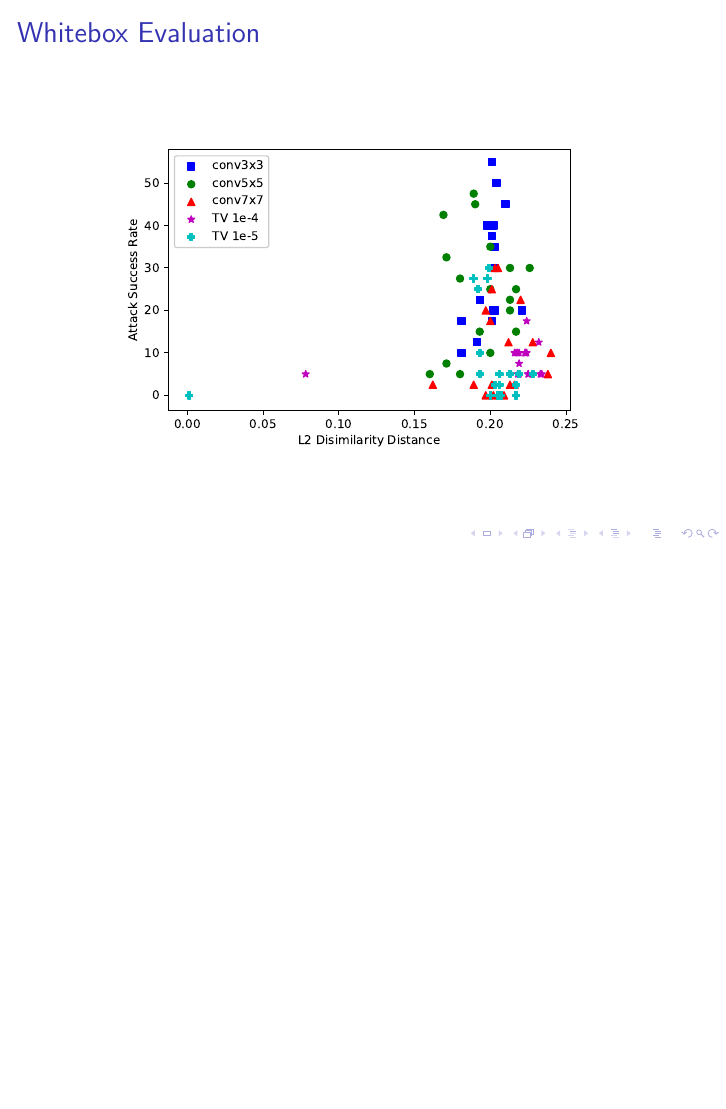
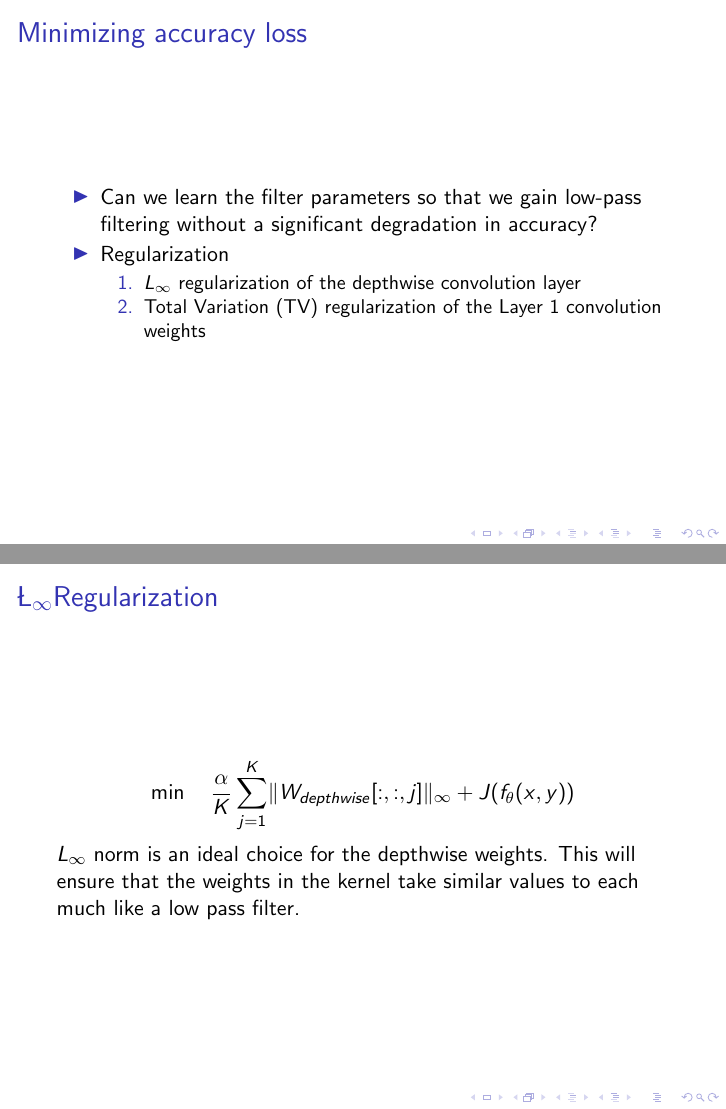
Before and after one commit to rraju1/affliates, LaTeX slides (affliates.tex): page 26 of 26 before the commit and pages 26 and 28 of 33 after it, the two joined at a grey line, the shorter picture padded with empty space. Compiled offline with pdfLaTeX; a LaTeX package or settings file that is missing is left out.

Commit message:
added tv and L_inf

```diff
--- a/affliates.tex
+++ b/affliates.tex
@@ -125,6 +125,25 @@
 \begin{frame}{Minimizing accuracy loss}
 	\centering
 	\begin{itemize}
-		\item Can we
+		\item Can we learn the filter parameters so that we gain low-pass filtering without a significant degradation in accuracy? \pause
+		\item Regularization
+			\begin{enumerate}
+				\item $L_{\infty}$ regularization of the depthwise convolution layer
+				\pause
+				\item Total Variation (TV) regularization of the Layer 1 convolution weights
+			\end{enumerate}
 	\end{itemize}
 \end{frame}
+
+
+\begin{frame}{$\L_{\infty}$Regularization}
+\begin{equation*}
+\centering
+	\min \quad \frac{\alpha}{K}\sum_{j = 1}^{K}\lVert W_{depthwise}[:,:,j] \rVert_{\infty} + J(f_\theta(x, y))
+\end{equation*}
+\pause
+$L_{\infty}$ norm is an ideal choice for the depthwise weights. This will ensure that the weights in the kernel take similar values to each much like a low pass filter.
+\end{frame}
+
+\begin{frame}{Total Variation Regularization}
+\centering
@@ -147,5 +186,3 @@
 	\end{table}
 \end{frame}
 
-
-\begin{frame}{Whitebox Evaluation}
```
Also changed, not shown: affliates.pdf, affliates.tex (25 more changed lines), 7 other files.
